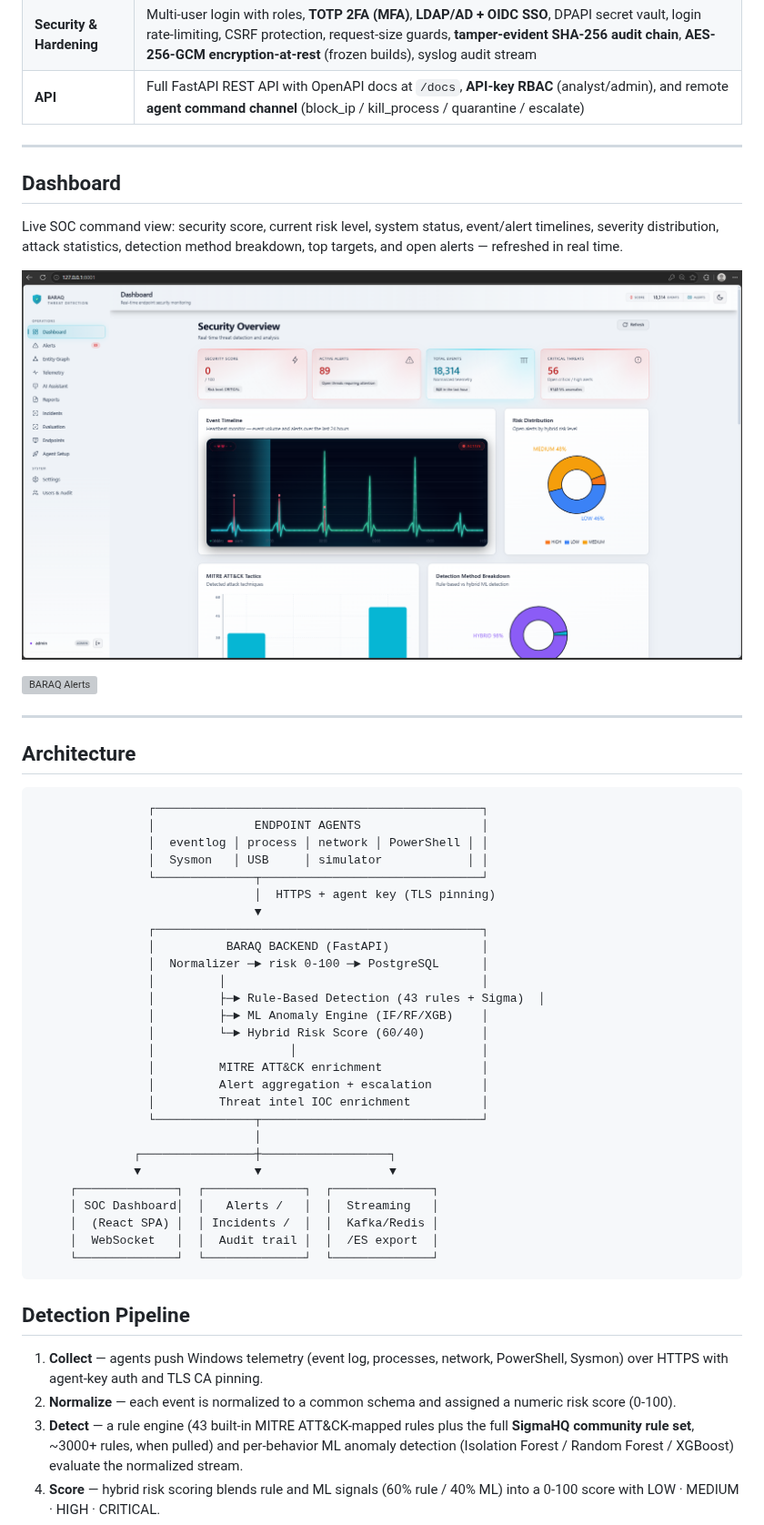
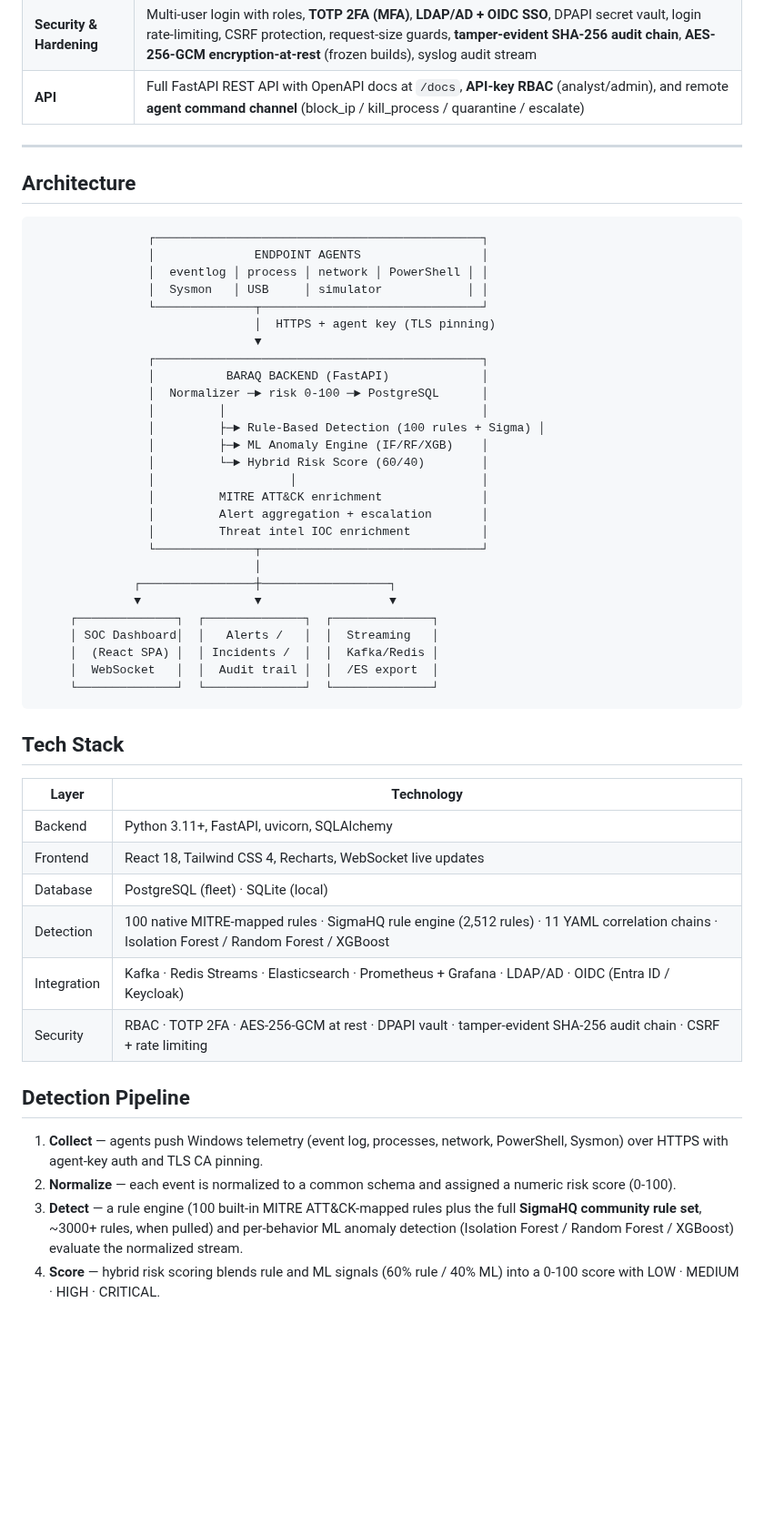
Before and after one commit to natahanjr/BARAQ, a Markdown page: README.md, the part around one of its changes. Shown at 91% size. GitHub-like rendering; pictures changed too: docs/screenshots/dashboard.png; blank space fills up the shorter version; grey boxes are pictures that could not be loaded.

````diff
--- a/README.md
+++ b/README.md
@@ -40,18 +68,6 @@ A lightweight, production-oriented SOC framework for Windows endpoints — no cl
 
 ---
 
-## Dashboard
-
-Live SOC command view: security score, current risk level, system status,
-event/alert timelines, severity distribution, attack statistics, detection
-method breakdown, top targets, and open alerts — refreshed in real time.
-
-![BARAQ Dashboard](docs/screenshots/dashboard.png)
-
-![BARAQ Alerts](docs/screenshots/alerts.png)
-
----
-
 ## Architecture
 
 ```
@@ -66,7 +82,7 @@ method breakdown, top targets, and open alerts — refreshed in real time.
                 │          BARAQ BACKEND (FastAPI)             │
                 │  Normalizer ─► risk 0-100 ─► PostgreSQL      │
                 │         │                                    │
-                │         ├─► Rule-Based Detection (43 rules + Sigma)  │
+                │         ├─► Rule-Based Detection (100 rules + Sigma) │
                 │         ├─► ML Anomaly Engine (IF/RF/XGB)    │
                 │         └─► Hybrid Risk Score (60/40)        │
                 │                   │                          │
@@ -84,13 +100,24 @@ method breakdown, top targets, and open alerts — refreshed in real time.
      └──────────────┘  └──────────────┘  └──────────────┘
 ```
 
+## Tech Stack
+
+| Layer | Technology |
+|---|---|
+| Backend | Python 3.11+, FastAPI, uvicorn, SQLAlchemy |
+| Frontend | React 18, Tailwind CSS 4, Recharts, WebSocket live updates |
+| Database | PostgreSQL (fleet) · SQLite (local) |
+| Detection | 100 native MITRE-mapped rules · SigmaHQ rule engine (2,512 rules) · 11 YAML correlation chains · Isolation Forest / Random Forest / XGBoost |
+| Integration | Kafka · Redis Streams · Elasticsearch · Prometheus + Grafana · LDAP/AD · OIDC (Entra ID / Keycloak) |
+| Security | RBAC · TOTP 2FA · AES-256-GCM at rest · DPAPI vault · tamper-evident SHA-256 audit chain · CSRF + rate limiting |
+
 ## Detection Pipeline
 
 1. **Collect** — agents push Windows telemetry (event log, processes, network,
    PowerShell, Sysmon) over HTTPS with agent-key auth and TLS CA pinning.
 2. **Normalize** — each event is normalized to a common schema and assigned a
    numeric risk score (0-100).
-3. **Detect** — a rule engine (43 built-in MITRE ATT&CK-mapped rules plus the
+3. **Detect** — a rule engine (100 built-in MITRE ATT&CK-mapped rules plus the
    full **SigmaHQ community rule set**, ~3000+ rules, when pulled) and
    per-behavior ML anomaly detection (Isolation Forest / Random Forest /
    XGBoost) evaluate the normalized stream.
````
Also changed, not shown: other parts of README.md (+30 -2 lines), docs/screenshots/Security Alerts.png, docs/screenshots/Telemerty.png, docs/screenshots/Threat Investigation.png.
